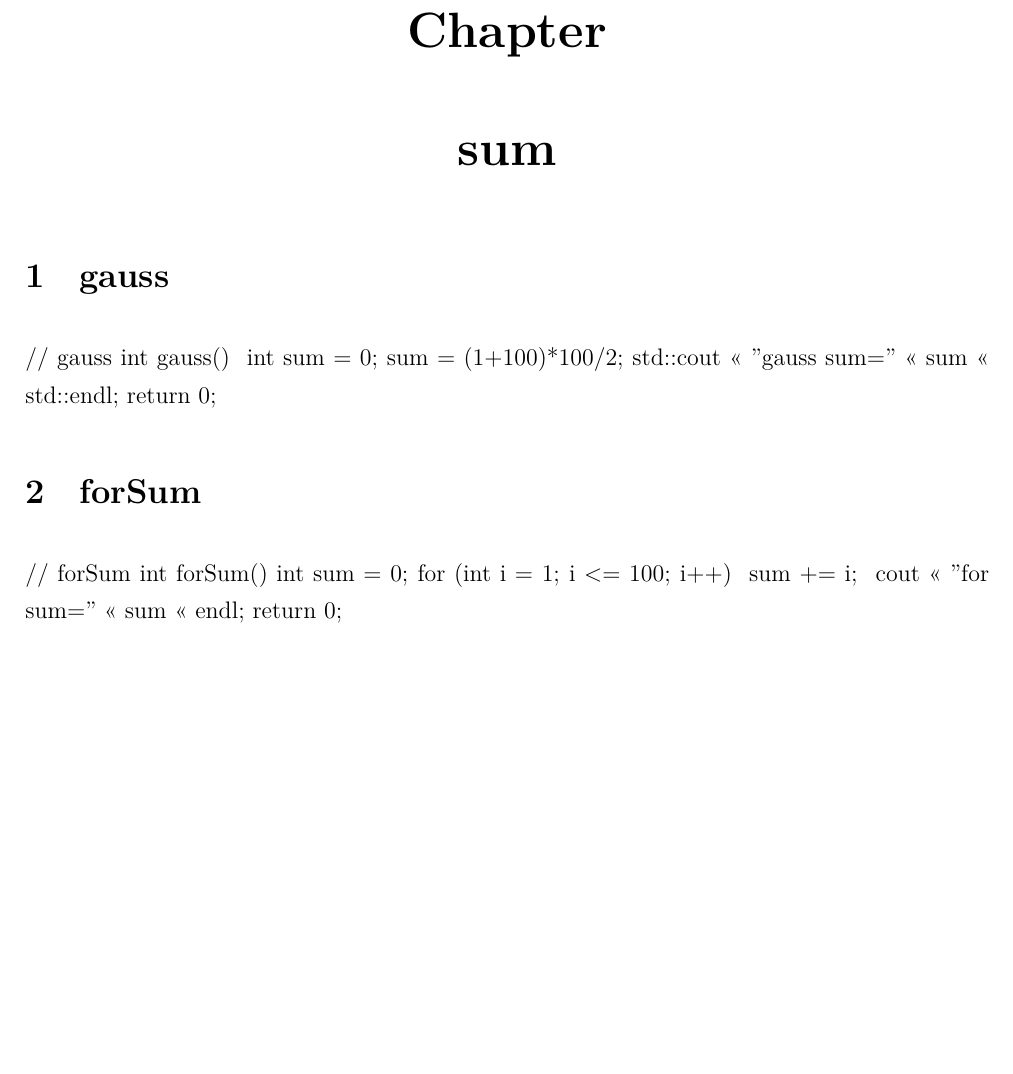
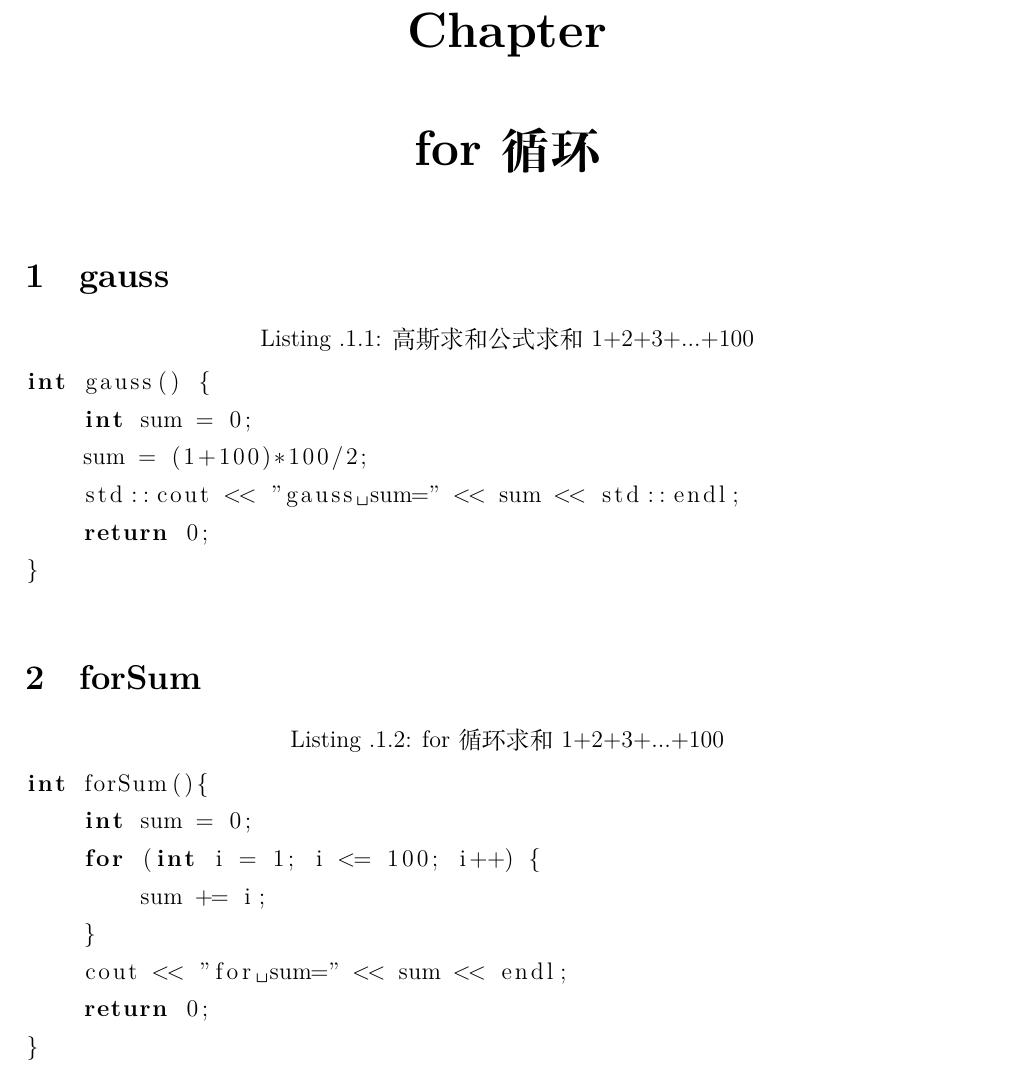
Before and after one commit to shuwenhe/cpp, a LaTeX book (tex/cpp202306140947.tex): part of page 3 of 3, cut so that both start at the same text, the shorter picture padded with empty space. Compiled offline with XeLaTeX; an older LaTeX class or package is replaced by its successor.

Commit message:
fix:list

```diff
--- a/tex/cpp202306140947.tex
+++ b/tex/cpp202306140947.tex
@@ -18,6 +18,7 @@
 \usepackage[pdftex]{graphicx}
 \usepackage{epstopdf}
 \usepackage{cite}
+\usepackage{listings}
 
 \usepackage[numbers,sort&compress]{natbib}
 
@@ -86,18 +87,19 @@ ShuwenHe\\
 %%%%%%%%%%%%%%%%%%%%%%%%%%%%%%%%%%%%%%%%%%%%%%%%%%%%%%%%%%%%%%%%%%%%%%%%%%%%%%%%%%%%%%%%%%%%%%%%%%%%%%%%%%
 
 %%%%%%%%%%%%%%%%%%%%%%%%%%%%%%%%%%%%%%%%%%%%%%%%%%%%%%%%%%%%%%%%%%%%%%%%%%%%%%%%%%%%%%%%%%%%%%%%%%%%%%%%%%
-\chapter{sum}
+\chapter{for循环}
 \section{gauss}
-// gauss
+\begin{lstlisting}[language=C++, caption=高斯求和公式求和1+2+3+...+100]
 int gauss() {
     int sum = 0;
     sum = (1+100)*100/2;
     std::cout << "gauss sum=" << sum << std::endl;
     return 0;
 }
+\end{lstlisting}
 
 \section{forSum}
-// forSum
+\begin{lstlisting}[language=C++, caption=for循环求和1+2+3+...+100]
 int forSum(){
     int sum = 0;
     for (int i = 1; i <= 100; i++) {
@@ -106,6 +108,7 @@ int forSum(){
     cout << "for sum=" << sum << endl;
     return 0;
 }
+\end{lstlisting}
 
 \clearpage
 \end{document}
```
Also changed, not shown: tex/cpp202306140947.pdf, 5 other files.
